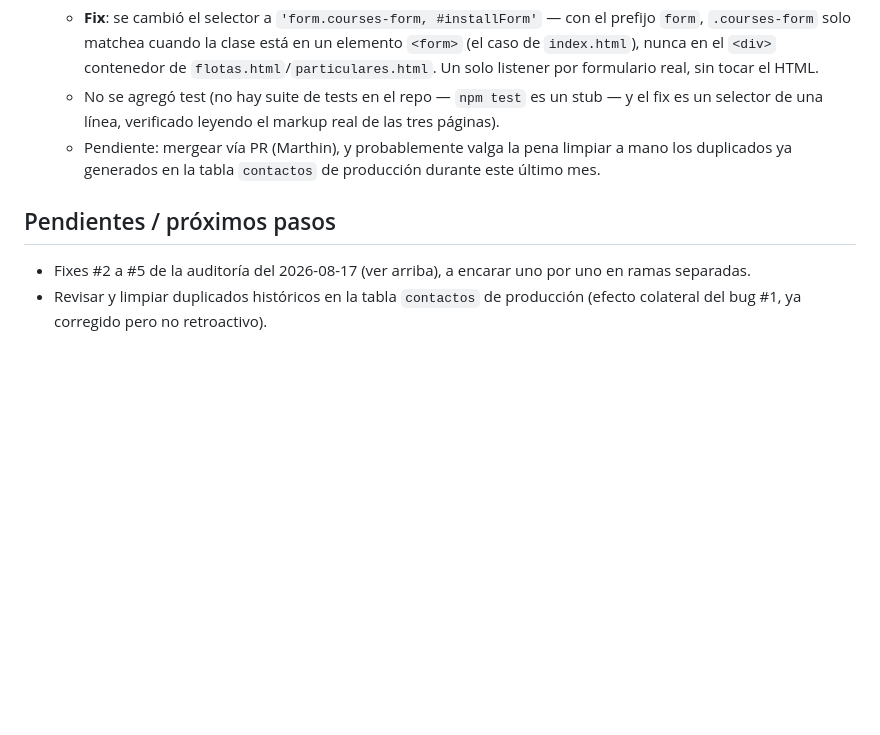
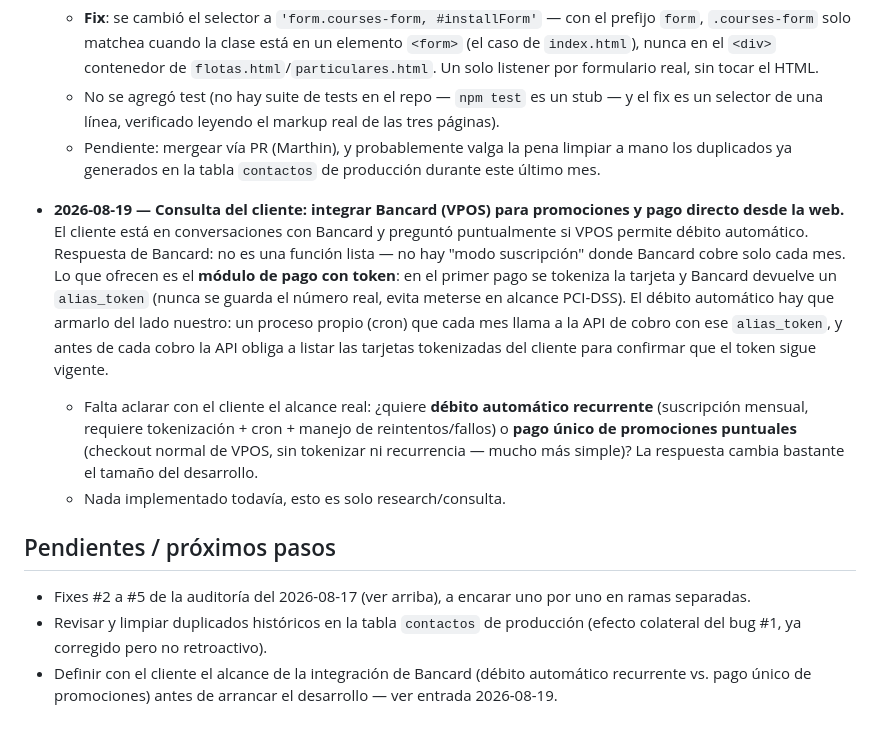
Before and after one commit to Marthinmezaa/cosmos-track, a Markdown page: BITACORA.md, the part around the change. Drawn GitHub-style; blank space fills up the shorter version.

Commit message:
docs: registrar consulta de Bancard VPOS y definir pendiente de alcance
El cliente esta en conversaciones con Bancard para sumar pagos/promociones
en la web. Se documenta la respuesta tecnica sobre debito automatico
(tokenizacion + cron propio, no es feature nativa de VPOS) y queda
pendiente definir con el cliente si el alcance es suscripcion recurrente
o pago unico antes de arrancar el desarrollo.

```diff
--- a/BITACORA.md
+++ b/BITACORA.md
@@ -61,7 +61,12 @@ Nunca se commitea directo a `main`. Toda tarea va en su propia rama (`feat/`, `f
   - No se agregó test (no hay suite de tests en el repo — `npm test` es un stub — y el fix es un selector de una línea, verificado leyendo el markup real de las tres páginas).
   - Pendiente: mergear vía PR (Marthin), y probablemente valga la pena limpiar a mano los duplicados ya generados en la tabla `contactos` de producción durante este último mes.
 
+- **2026-08-19 — Consulta del cliente: integrar Bancard (VPOS) para promociones y pago directo desde la web.** El cliente está en conversaciones con Bancard y preguntó puntualmente si VPOS permite débito automático. Respuesta de Bancard: no es una función lista — no hay "modo suscripción" donde Bancard cobre solo cada mes. Lo que ofrecen es el **módulo de pago con token**: en el primer pago se tokeniza la tarjeta y Bancard devuelve un `alias_token` (nunca se guarda el número real, evita meterse en alcance PCI-DSS). El débito automático hay que armarlo del lado nuestro: un proceso propio (cron) que cada mes llama a la API de cobro con ese `alias_token`, y antes de cada cobro la API obliga a listar las tarjetas tokenizadas del cliente para confirmar que el token sigue vigente.
+  - Falta aclarar con el cliente el alcance real: ¿quiere **débito automático recurrente** (suscripción mensual, requiere tokenización + cron + manejo de reintentos/fallos) o **pago único de promociones puntuales** (checkout normal de VPOS, sin tokenizar ni recurrencia — mucho más simple)? La respuesta cambia bastante el tamaño del desarrollo.
+  - Nada implementado todavía, esto es solo research/consulta.
+
 ## Pendientes / próximos pasos
 
 - Fixes #2 a #5 de la auditoría del 2026-08-17 (ver arriba), a encarar uno por uno en ramas separadas.
 - Revisar y limpiar duplicados históricos en la tabla `contactos` de producción (efecto colateral del bug #1, ya corregido pero no retroactivo).
+- Definir con el cliente el alcance de la integración de Bancard (débito automático recurrente vs. pago único de promociones) antes de arrancar el desarrollo — ver entrada 2026-08-19.
```
